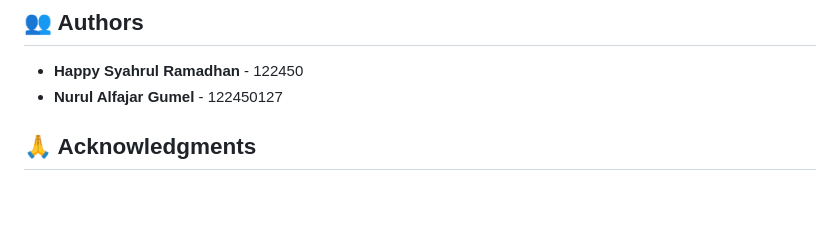
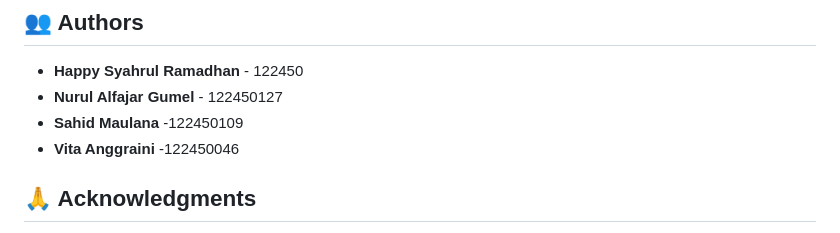
Before and after one commit to Happy-Syahrul-Ramadhan/MLOPS_5_RA, a Markdown page: README.md, the part around the change. GitHub-like rendering; blank space fills up the shorter version.

```diff
--- a/README.md
+++ b/README.md
@@ -326,6 +326,8 @@ Project ini menggunakan lisensi MIT - lihat file LICENSE untuk detail.
 
 - **Happy Syahrul Ramadhan** - 122450
 - **Nurul Alfajar Gumel**    - 122450127
+- **Sahid Maulana** -122450109
+- **Vita Anggraini** -122450046
 
 ## 🙏 Acknowledgments
 
```
